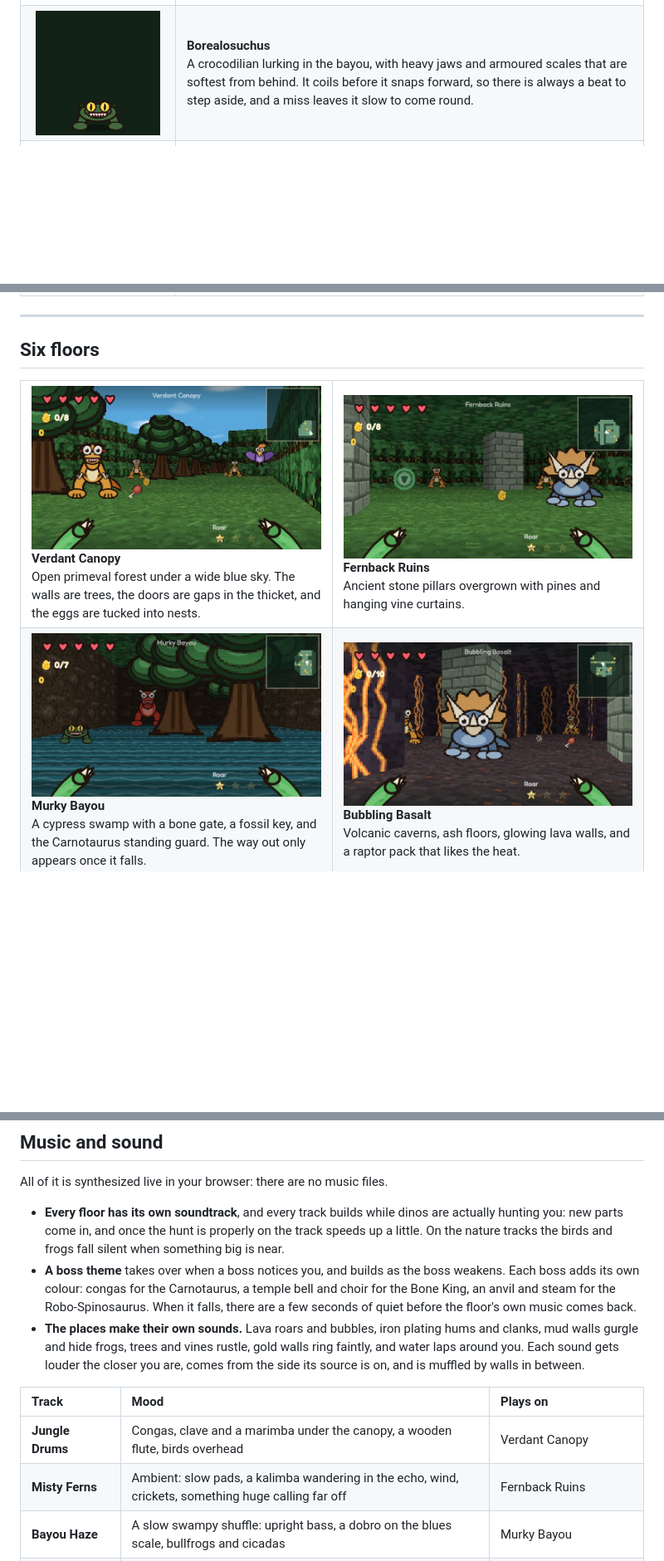
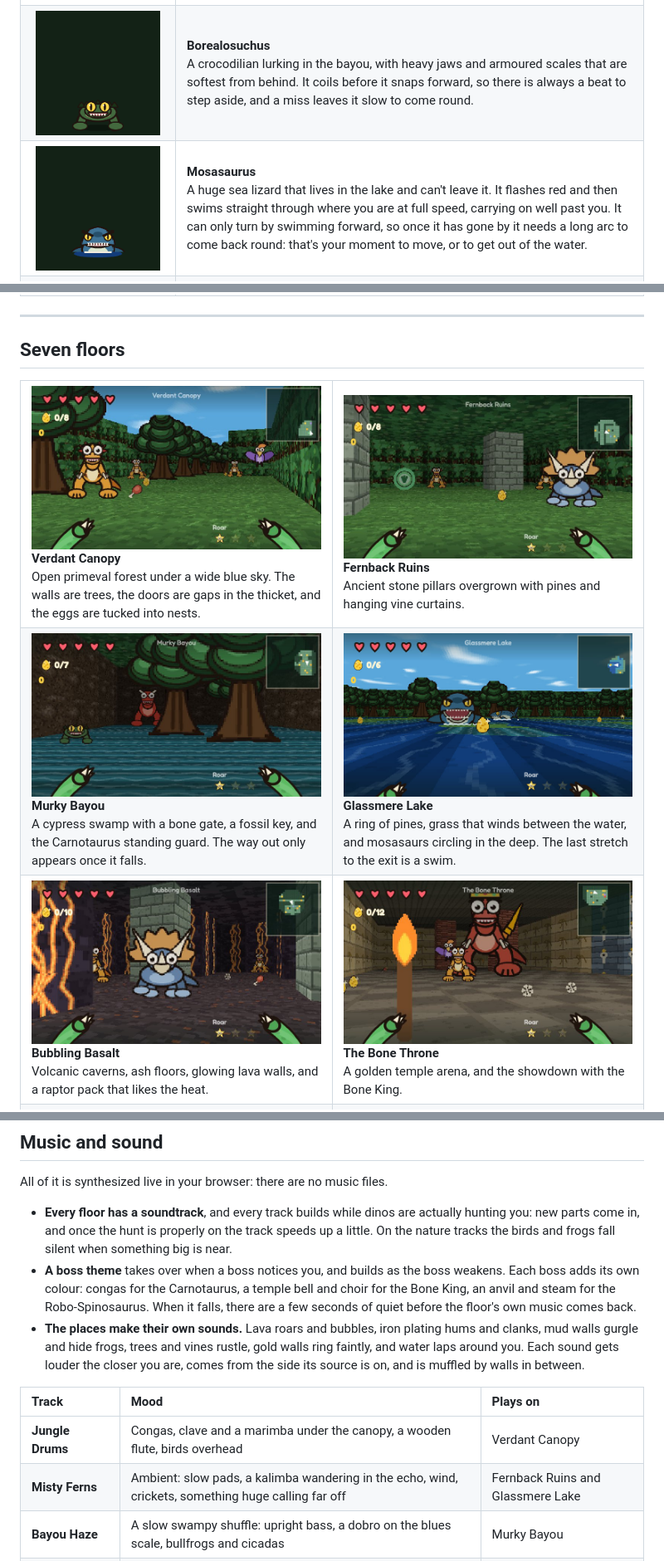
Before and after one commit to richdurham/dino_doom, a Markdown page: README.md, 3 parts joined by grey strips. Shown at 83% size. Rendered like a GitHub page; pictures changed too: media/biomes/biome-glassmere-lake.jpg (added), media/roster/mosasaurus.gif (added); blank space fills up the shorter version.

```diff
--- a/README.md
+++ b/README.md
@@ -58,6 +59,10 @@ Every dino is drawn from the front, the side and behind, so you can tell at a gl
 <td><b>Borealosuchus</b><br>A crocodilian lurking in the bayou, with heavy jaws and armoured scales that are softest from behind. It coils before it snaps forward, so there is always a beat to step aside, and a miss leaves it slow to come round.</td>
 </tr>
 <tr>
+<td align="center"><img src="media/roster/mosasaurus.gif" width="150" alt="Mosasaurus turning around"></td>
+<td><b>Mosasaurus</b><br>A huge sea lizard that lives in the lake and can't leave it. It flashes red and then swims straight through where you are at full speed, carrying on well past you. It can only turn by swimming forward, so once it has gone by it needs a long arc to come back round: that's your moment to move, or to get out of the water.</td>
+</tr>
+<tr>
 <td align="center"><img src="media/roster/carnotaurus.gif" width="150" alt="Carnotaurus turning around"></td>
 <td><b>Carnotaurus</b> (sub-boss)<br>The horned guardian of the bayou's bone gate. It rears up with a bellow and keeps aiming for half a second before it commits to a charge. Break the line in that window and it thunders past.</td>
 </tr>
@@ -73,7 +78,7 @@ Every dino is drawn from the front, the side and behind, so you can tell at a gl
 
 ---
 
-## Six floors
+## Seven floors
 
 <table>
 <tr>
@@ -82,7 +87,8 @@ Every dino is drawn from the front, the side and behind, so you can tell at a gl
 </tr>
 <tr>
 <td><img src="media/biomes/biome-murky-bayou.jpg" alt="Murky Bayou"><br><b>Murky Bayou</b><br>A cypress swamp with a bone gate, a fossil key, and the Carnotaurus standing guard. The way out only appears once it falls.</td>
-<td><img src="media/biomes/biome-bubbling-basalt.jpg" alt="Bubbling Basalt"><br><b>Bubbling Basalt</b><br>Volcanic caverns, ash floors, glowing lava walls, and a raptor pack that likes the heat.</td>
+<td><img src="media/biomes/biome-glassmere-lake.jpg" alt="Glassmere Lake"><br><b>Glassmere Lake</b><br>A ring of pines, grass that winds between the water, and mosasaurs circling in the deep. The last stretch to the exit is a swim.</td>
 </tr>
 <tr>
+<td><img src="media/biomes/biome-bubbling-basalt.jpg" alt="Bubbling Basalt"><br><b>Bubbling Basalt</b><br>Volcanic caverns, ash floors, glowing lava walls, and a raptor pack that likes the heat.</td>
 <td><img src="media/biomes/biome-bone-throne.jpg" alt="The Bone Throne"><br><b>The Bone Throne</b><br>A golden temple arena, and the showdown with the Bone King.</td>
@@ -96,14 +105,14 @@ Every dino is drawn from the front, the side and behind, so you can tell at a gl
 
 All of it is synthesized live in your browser: there are no music files.
 
-- **Every floor has its own soundtrack**, and every track builds while dinos are actually hunting you: new parts come in, and once the hunt is properly on the track speeds up a little. On the nature tracks the birds and frogs fall silent when something big is near.
+- **Every floor has a soundtrack**, and every track builds while dinos are actually hunting you: new parts come in, and once the hunt is properly on the track speeds up a little. On the nature tracks the birds and frogs fall silent when something big is near.
 - **A boss theme** takes over when a boss notices you, and builds as the boss weakens. Each boss adds its own colour: congas for the Carnotaurus, a temple bell and choir for the Bone King, an anvil and steam for the Robo-Spinosaurus. When it falls, there are a few seconds of quiet before the floor's own music comes back.
 - **The places make their own sounds.** Lava roars and bubbles, iron plating hums and clanks, mud walls gurgle and hide frogs, trees and vines rustle, gold walls ring faintly, and water laps around you. Each sound gets louder the closer you are, comes from the side its source is on, and is muffled by walls in between.
 
 | Track | Mood | Plays on |
 | :--- | :--- | :--- |
 | **Jungle Drums** | Congas, clave and a marimba under the canopy, a wooden flute, birds overhead | Verdant Canopy |
-| **Misty Ferns** | Ambient: slow pads, a kalimba wandering in the echo, wind, crickets, something huge calling far off | Fernback Ruins |
+| **Misty Ferns** | Ambient: slow pads, a kalimba wandering in the echo, wind, crickets, something huge calling far off | Fernback Ruins and Glassmere Lake |
 | **Bayou Haze** | A slow swampy shuffle: upright bass, a dobro on the blues scale, bullfrogs and cicadas | Murky Bayou |
 | **Magma Chamber** | A deep rumble, taiko drums, a distorted riff, bubbling lava and steam | Bubbling Basalt |
 | **Sunken Temple** | Ancient magic: a droning tanpura, temple bells, a ritual drum, a choir and a snake-charmer reed | The Bone Throne |
```
Also changed, not shown: other parts of README.md (+7 -3 lines), 3 other files.
